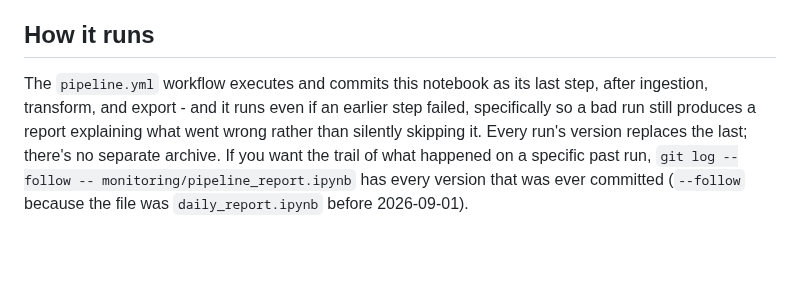
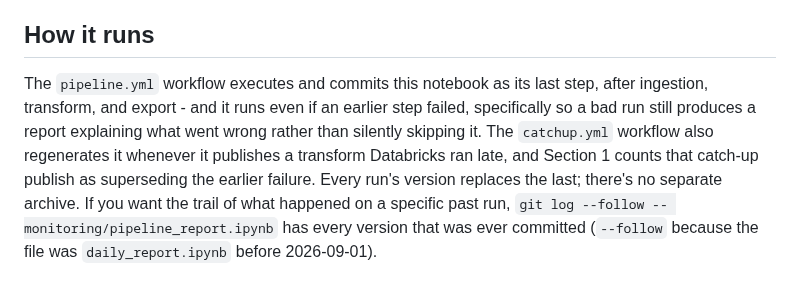
Before and after one commit to pdglenchur-glitch/market_ai_pulse, a Markdown page: monitoring/README.md, the part around the change. Drawn GitHub-style; blank space fills up the shorter version.

```diff
--- a/monitoring/README.md
+++ b/monitoring/README.md
@@ -38,4 +38,4 @@ Cleanest habit: read the report on GitHub (it renders the saved output with no p
 
 ## How it runs
 
-The `pipeline.yml` workflow executes and commits this notebook as its last step, after ingestion, transform, and export - and it runs even if an earlier step failed, specifically so a bad run still produces a report explaining what went wrong rather than silently skipping it. Every run's version replaces the last; there's no separate archive. If you want the trail of what happened on a specific past run, `git log --follow -- monitoring/pipeline_report.ipynb` has every version that was ever committed (`--follow` because the file was `daily_report.ipynb` before 2026-09-01).
+The `pipeline.yml` workflow executes and commits this notebook as its last step, after ingestion, transform, and export - and it runs even if an earlier step failed, specifically so a bad run still produces a report explaining what went wrong rather than silently skipping it. The `catchup.yml` workflow also regenerates it whenever it publishes a transform Databricks ran late, and Section 1 counts that catch-up publish as superseding the earlier failure. Every run's version replaces the last; there's no separate archive. If you want the trail of what happened on a specific past run, `git log --follow -- monitoring/pipeline_report.ipynb` has every version that was ever committed (`--follow` because the file was `daily_report.ipynb` before 2026-09-01).
```
Also changed, not shown: PROJECT_PLAN.md (+7 -2 lines), README.md (+4 -0 lines).
